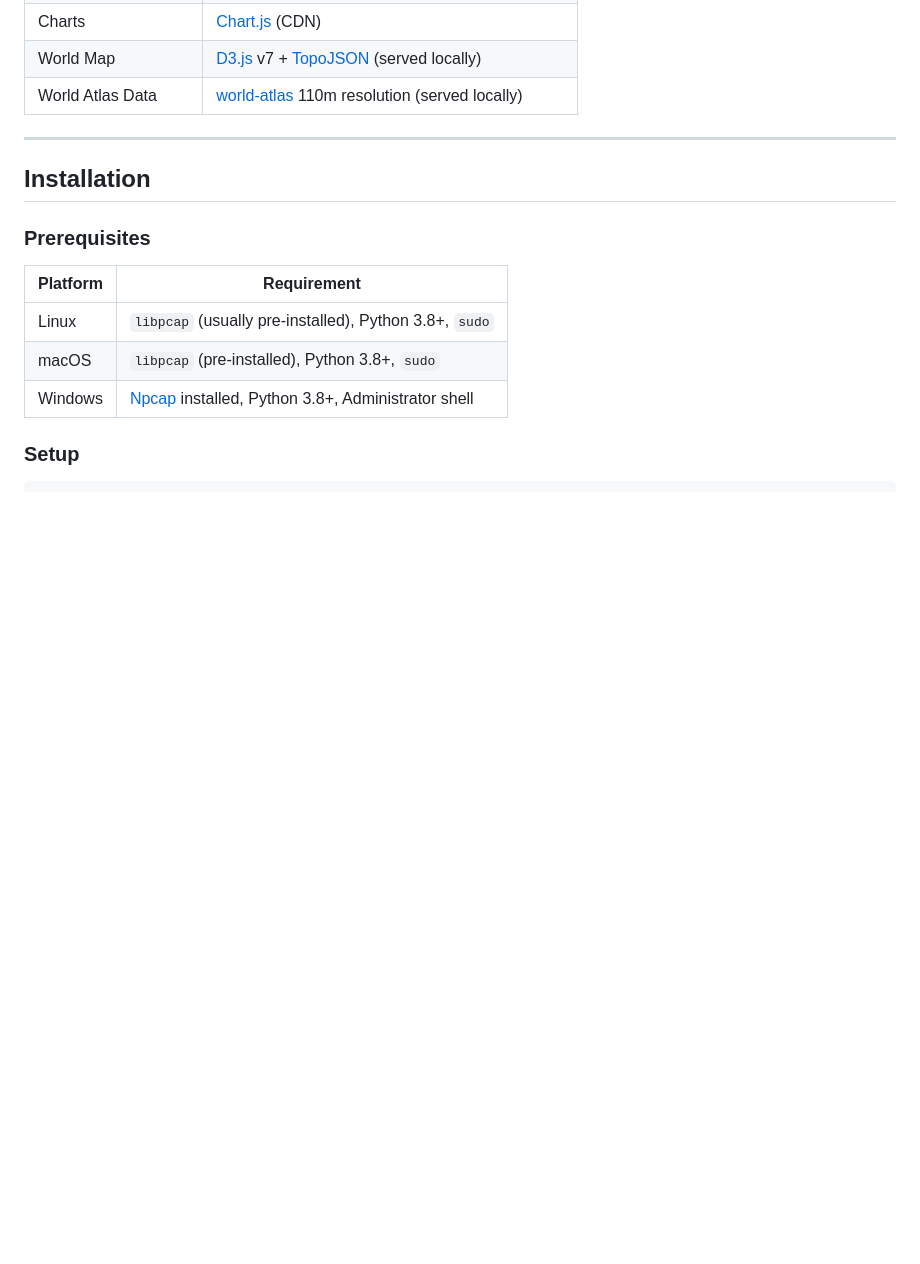
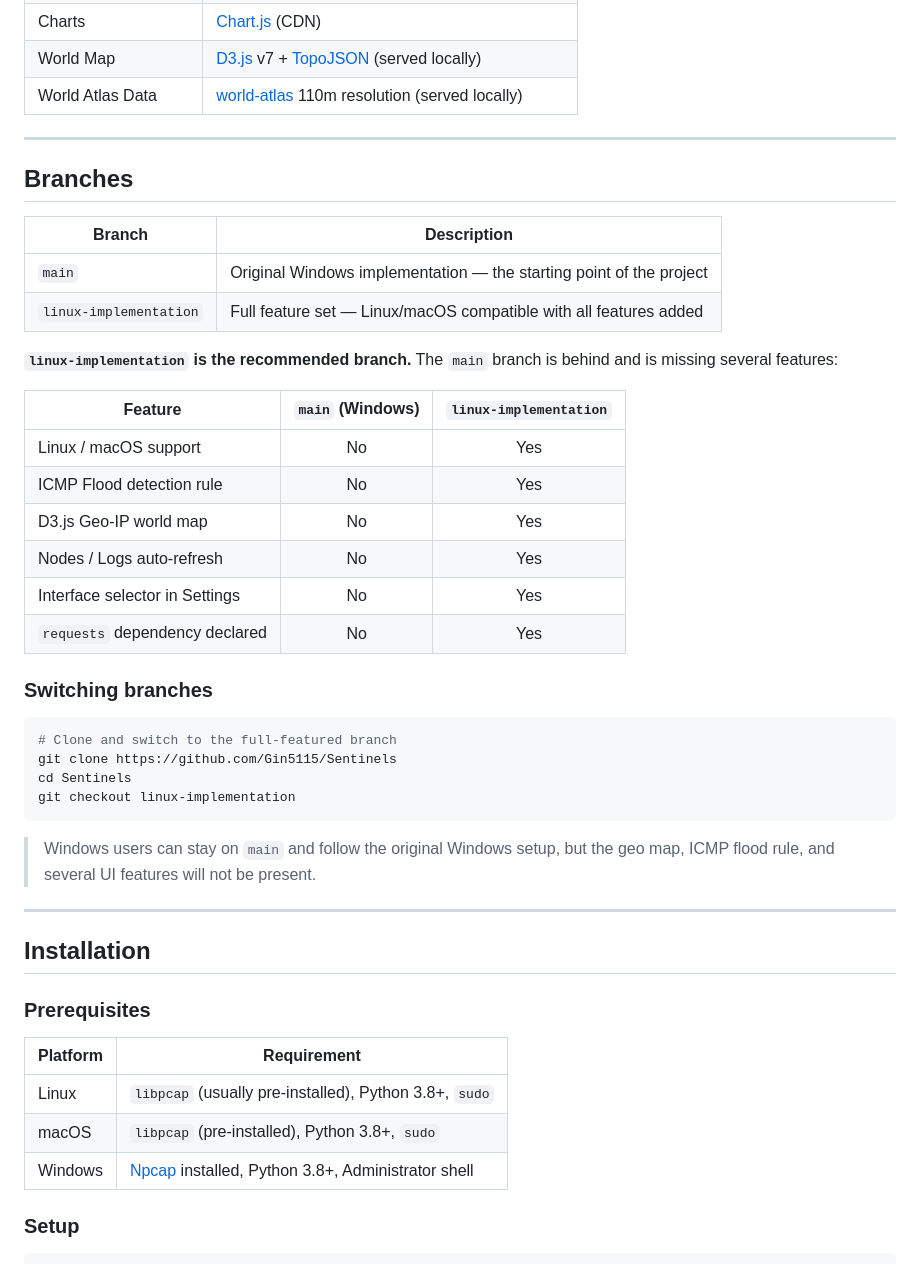
Before and after one commit to Gin5115/Sentinels, a Markdown page: README.md, the part around the change. Drawn GitHub-style; blank space fills up the shorter version.

Commit message:
Add Branches section to README — document linux-implementation vs main differences

````diff
--- a/README.md
+++ b/README.md
@@ -137,6 +137,37 @@ Scapy handles Ethernet frame parsing, protocol dissection, and TCP flag extracti
 | Charts | [Chart.js](https://www.chartjs.org/) (CDN) |
 | World Map | [D3.js](https://d3js.org/) v7 + [TopoJSON](https://github.com/topojson/topojson) (served locally) |
 | World Atlas Data | [world-atlas](https://www.npmjs.com/package/world-atlas) 110m resolution (served locally) |
+
+---
+
+## Branches
+
+| Branch | Description |
+|--------|-------------|
+| `main` | Original Windows implementation — the starting point of the project |
+| `linux-implementation` | Full feature set — Linux/macOS compatible with all features added |
+
+**`linux-implementation` is the recommended branch.** The `main` branch is behind and is missing several features:
+
+| Feature | `main` (Windows) | `linux-implementation` |
+|---------|:-----------------:|:----------------------:|
+| Linux / macOS support | No | Yes |
+| ICMP Flood detection rule | No | Yes |
+| D3.js Geo-IP world map | No | Yes |
+| Nodes / Logs auto-refresh | No | Yes |
+| Interface selector in Settings | No | Yes |
+| `requests` dependency declared | No | Yes |
+
+### Switching branches
+
+```bash
+# Clone and switch to the full-featured branch
+git clone https://github.com/Gin5115/Sentinels
+cd Sentinels
+git checkout linux-implementation
+```
+
+> Windows users can stay on `main` and follow the original Windows setup, but the geo map, ICMP flood rule, and several UI features will not be present.
 
 ---
 
````
